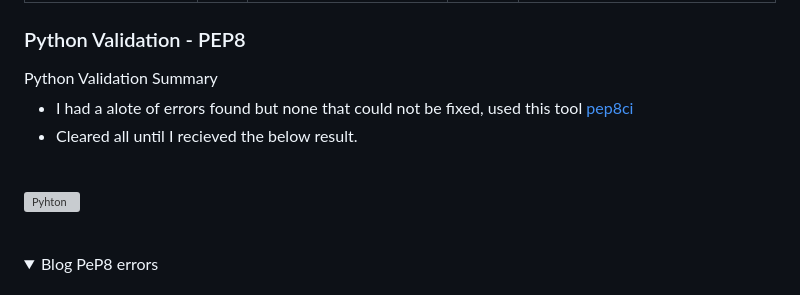
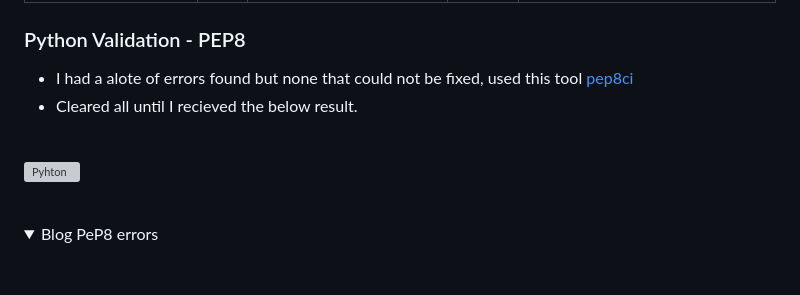
Before and after one commit to Marceillo/kayak-blog-pp4, a Markdown page: README.md, the part around the change printed below. Rendered like a GitHub page; folded sections open; grey boxes are pictures that could not be loaded.

```diff
--- a/README.md
+++ b/README.md
@@ -662,8 +662,6 @@ LightHouse - for testing performance<br>
 
 ### Python Validation - PEP8
 
-<summary>Python Validation Summary</summary>
-
 * I had a alote of errors found but none that could not be fixed, used this tool [pep8ci](https://pep8ci.herokuapp.com/)
 * Cleared all until I recieved the below result.
 
@@ -672,7 +670,6 @@ LightHouse - for testing performance<br>
 ![Pyhton](/static/readme/test-image/blogviewpepnoerror.png)
 
 <br>
-
 
 <details>
 
```
Also changed, not shown: other parts of README.md (+3 -3 lines).
